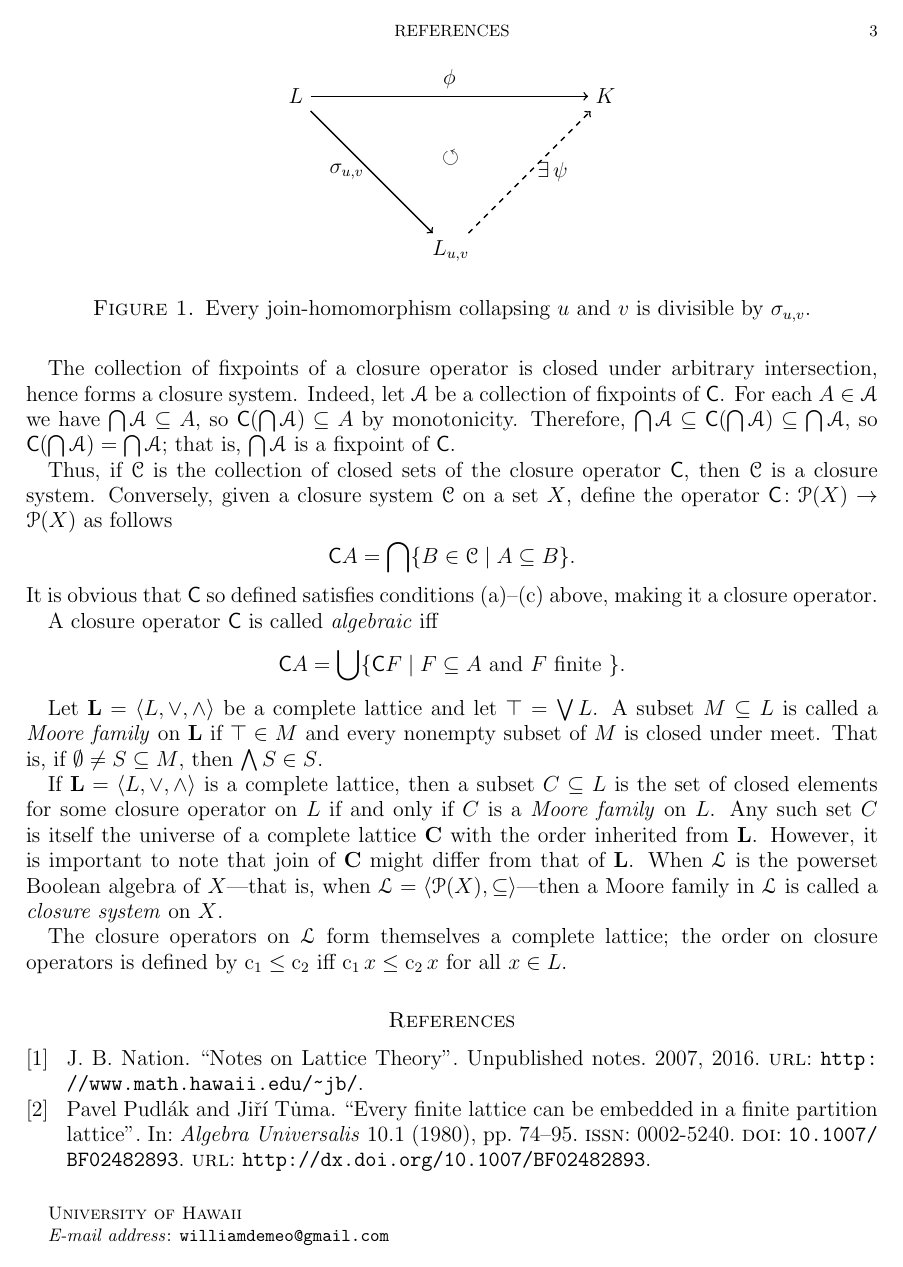
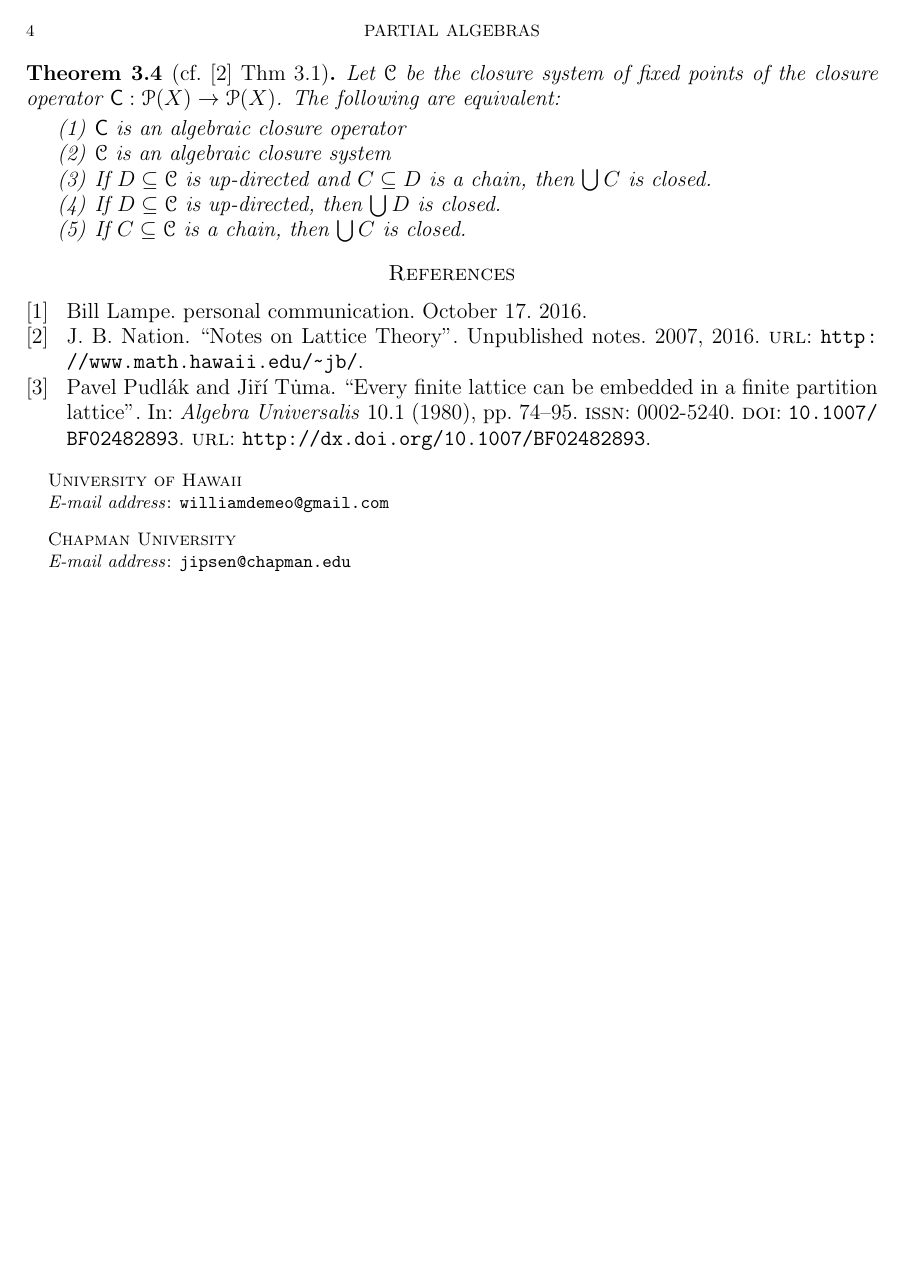
Before and after one commit to UniversalAlgebra/par-alg-rep, a LaTeX paper (par-alg-rep.tex, which reads inputs/macros.sty): page 3 of 4 before the commit and page 4 of 4 after it. The pictures show the PDF file par-alg-rep.pdf that the author committed with the source.

Commit message:
additions to par-alg-rep

```diff
--- a/inputs/macros.sty
+++ b/inputs/macros.sty
@@ -62,6 +62,7 @@
 \newcommand{\sansA}{\ensuremath{\mathsf{A}}}
 \newcommand{\sansComp}{\ensuremath{\mathsf{comp}}}
 \newcommand{\sansC}{\ensuremath{\mathsf{C}}}
+\newcommand{\sansc}{\ensuremath{\mathsf{c}}}
 \newcommand{\sansH}{\ensuremath{\mathsf{H}}}
 \newcommand{\sansO}{\ensuremath{\mathsf{O}}} % ALL FINITARY OPERATIONS
 \newcommand{\sansP}{\ensuremath{\mathsf{P}}}
--- a/par-alg-rep.tex
+++ b/par-alg-rep.tex
@@ -10,6 +10,12 @@
 %% then delete the existing refs.bib file so it will be automatically generated
 %% again with your new entry the next time you run pdfaltex.
 \begin{filecontents*}{inputs/refs.bib}
+@misc{Lampe:20161017,
+  author        = "Bill Lampe",
+  howpublished  = "personal communication",
+  note          = "October 17",
+  year          = "2016"
+}
 @article {MR552159,
     AUTHOR = {Pudl{\'a}k, Pavel and T{\.u}ma, Ji{\v{r}}{\'{\i}}},
      TITLE = {Every finite lattice can be embedded in a finite partition
@@ -252,4 +258,3 @@ For us, the key examples of closure systems are the
 \item congruence relations of an algebra
 \end{itemize}
 
-\newcommand{\cl}{\ensuremath{\operatorname{c}}}
@@ -324,4 +402,3 @@ Then $\cl_Y$ is a closure operator on $\<\sP(X), \subseteq\>$.
         \draw[->,dashed,thick] (10) -- (21)  node[pos=.5,right] {$\exists \,\psi$};
       \end{tikzpicture}
       \caption{Every join-homomorphism collapsing $u$ and $v$ is divisible by $\suv$.}
-      \label{tab:splitting}
@@ -338,24 +412 @@ set is determined by its closed elements. If $x$ is closed, then
-$y \leq x$ iff $c y \leq x$.
 
-%% A \defn{closure operator} on a set $X$ is a map $\sansC  \colon \sP(X) \to \sP(X)$
-%% satisfying, for all $A, B \in \sP(X)$,
-%% \begin{enumerate}[(a)]
-%% \item $A \subseteq \sansC A$ (extensivity)
-%% \item $A \subseteq B$ implies $\sansC A \subseteq \sansC B$ (monotonicity)
-%% \item $\sansC  \sansC A = \sansC A$ (idempotence)
-%% \end{enumerate}
-%% A fixpoint of a closure operator is called a \defn{closed set}.
-The collection of fixpoints of a closure operator is closed
-under arbitrary intersection, hence forms a closure system.
-Indeed, let $\sA$ be a collection of fixpoints of $\sansC$.
-For each $A \in \sA$ we have $\bigcap \sA \subseteq A$, so
-$\sansC(\bigcap \sA) \subseteq A$ by monotonicity.
-% Therefore, $\bigcap \sA \subseteq \sansC(\bigcap \sA) \subseteq A$ for each $A \in \sA$.
-Therefore,
-$\bigcap \sA \subseteq \sansC(\bigcap \sA) \subseteq \bigcap \sA$, so
- $\sansC (\bigcap \sA) =  \bigcap \sA$; that is,  $\bigcap \sA$ is a fixpoint of $\sansC$.
-
-Thus, if $\sC$ is the collection of closed sets of
-the closure operator $\sansC$, then $\sC$ is a closure system. Conversely, given
-a closure system $\sC$ on a set $X$, define the operator
-$\sansC \colon \sP(X) \to \sP(X)$ as follows
@@ -362,34 +418,20 @@ $\sansC \colon \sP(X) \to \sP(X)$ as follows
+for all $A\subseteq X$,
 \[
-\sansC A = \bigcap \{B \in \sC \mid A\subseteq B\}.
+\cl A = \bigcup \{\cl F \mid F \subseteq A \text{ and } F \text{ finite } \}.
 \]
-It is obvious that $\sansC$ so defined satisfies conditions (a)--(c)
-above, making it a closure operator.
-
-
-A closure operator $\sansC$ is called \defn{algebraic} iff
-\[
-\sansC A = \bigcup \{\sansC F \mid F \subseteq A \text{ and } F \text{ finite } \}.
-\]
-
-
-Let $\bL = \<L, \join, \meet\>$ be a complete lattice and let $\top = \Join L$.
-A subset $M \subseteq L$ is called a \defn{Moore family} on
-$\bL$ if $\top\in M$ and every nonempty subset of $M$ is closed under meet.
-That is, if $\emptyset \neq S \subseteq M$, then $\Meet S \in S$.
-
-If $\bL = \<L, \join, \meet\>$ is a complete lattice, then a subset
-$C \subseteq L$ is the set of closed elements for some closure operator on
-$L$ if and only if $C$ is a \defn{Moore family} on $L$.
-Any such set $C$ is itself the universe of a complete lattice $\bC$
-with the order inherited from $\bL$.  However, it is important to note that
-join of $\bC$ might differ from that of $\bL$.
-When $\sL$ is the powerset Boolean algebra of
-$X$---that is, when $\sL = \<\sP(X), \subseteq\>$---then a Moore family in $\sL$
-is called a \defn{closure system} on $X$.
-
-The closure operators on $\sL$ form themselves a complete lattice; the order on
-closure operators is defined by $\cl_1 \leq  \cl_2$ iff
-$\cl_1 x \leq  \cl_2 x$ for all $x \in L$.
+The collection $\sC$ of closed sets of an algebraic closure operator is called an
+\defn{algebraic closure system}.
+\begin{theorem}[cf.~\cite{Nation-notes} Thm 3.1]
+  Let $\sC$ be the closure system of fixed points of the closure operator $\cl: \sP(X) \to \sP(X)$.
+  The following are equivalent:
+\begin{enumerate}
+\item $\cl$ is an algebraic closure operator
+\item $\sC$ is an algebraic closure system
+\item If $D\subseteq \sC$ is up-directed and $C\subseteq D$ is a chain, then $\bigcup C$ is closed.
+\item If $D\subseteq \sC$ is up-directed, then $\bigcup D$ is closed.
+\item If $C\subseteq \sC$ is a chain, then $\bigcup C$ is closed.
+\end{enumerate}
+\end{theorem}
 
 
 
```
Also changed, not shown: par-alg-rep.pdf, inputs/macros.sty (4 more changed lines), par-alg-rep.tex (123 more changed lines).
